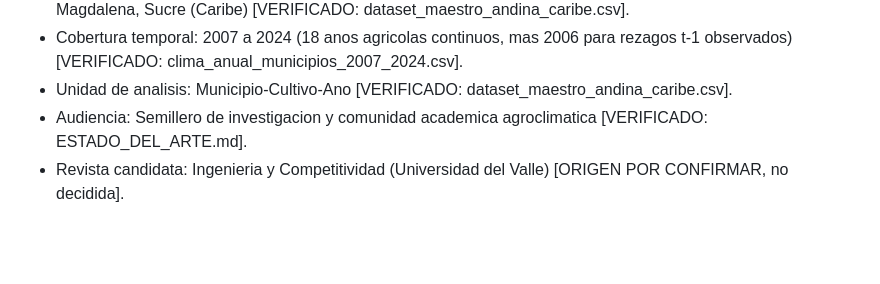
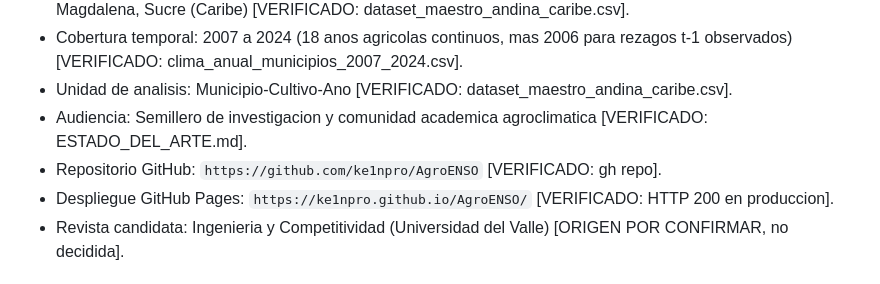
Before and after one commit to ke1npro/AgroENSO, a Markdown page: HANDOFF.md, the part around the change. GitHub-like rendering; blank space fills up the shorter version.

Commit message:
docs: registrar url oficial de despliegue de GitHub Pages en HANDOFF

```diff
--- a/HANDOFF.md
+++ b/HANDOFF.md
@@ -11,6 +11,8 @@ El proyecto desarrolla un modelo computacional para predecir el impacto de la va
 * Cobertura temporal: 2007 a 2024 (18 anos agricolas continuos, mas 2006 para rezagos t-1 observados) [VERIFICADO: clima_anual_municipios_2007_2024.csv].
 * Unidad de analisis: Municipio-Cultivo-Ano [VERIFICADO: dataset_maestro_andina_caribe.csv].
 * Audiencia: Semillero de investigacion y comunidad academica agroclimatica [VERIFICADO: ESTADO_DEL_ARTE.md].
+* Repositorio GitHub: `https://github.com/ke1npro/AgroENSO` [VERIFICADO: gh repo].
+* Despliegue GitHub Pages: `https://ke1npro.github.io/AgroENSO/` [VERIFICADO: HTTP 200 en produccion].
 * Revista candidata: Ingenieria y Competitividad (Universidad del Valle) [ORIGEN POR CONFIRMAR, no decidida].
 
 ## 3. Estado por Fase del Plan de Accion
```
